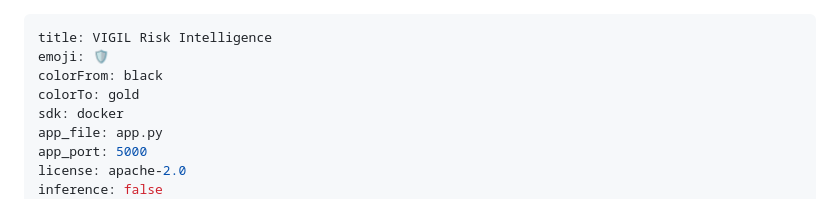
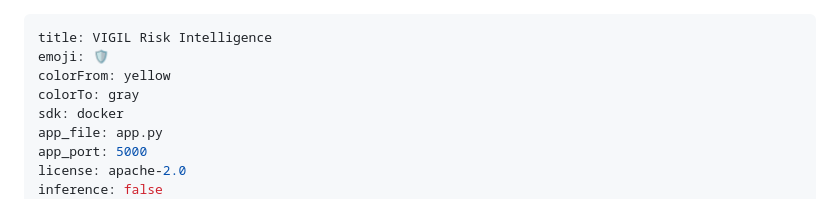
Before and after one commit to Coresight-Group/vigil-ai, a Markdown page: README.md, the part around the change. GitHub-like rendering.

Commit message:
Fix README.md YAML metadata

```diff
--- a/README.md
+++ b/README.md
@@ -1,8 +1,8 @@
 ---
 title: VIGIL Risk Intelligence
 emoji: 🛡️
-colorFrom: black
-colorTo: gold
+colorFrom: yellow
+colorTo: gray
 sdk: docker
 app_file: app.py
 app_port: 5000
```
